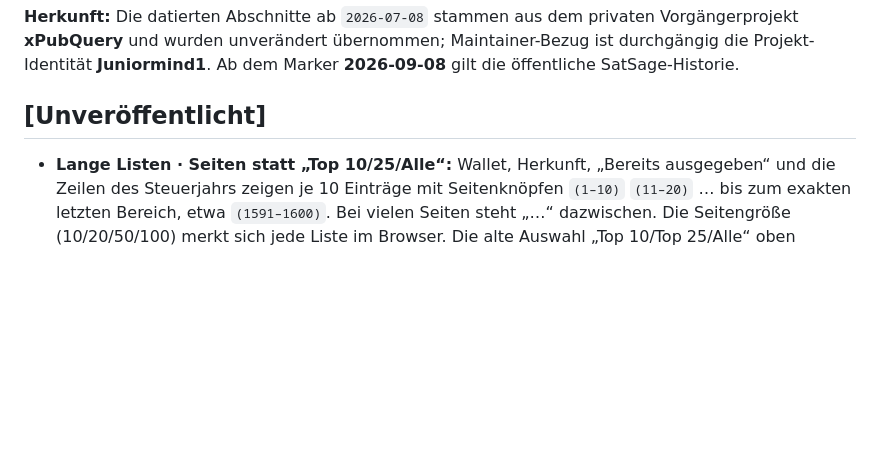
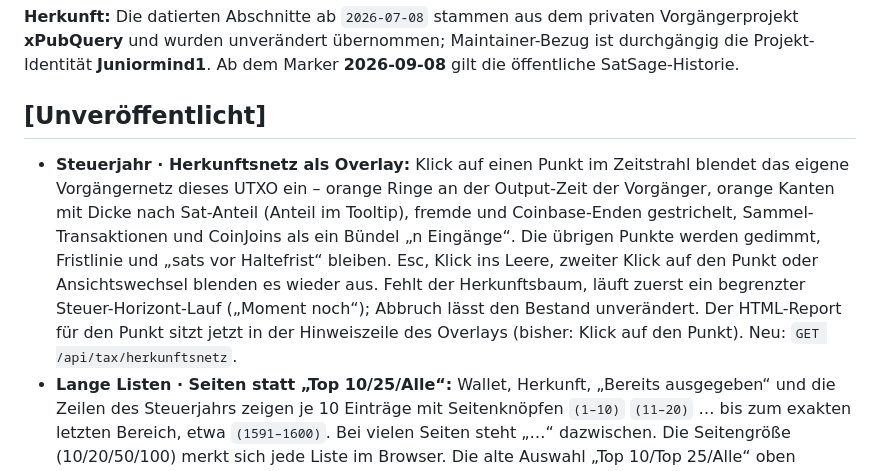
Before and after one commit to Juniormind1/SatSage, a Markdown page: CHANGELOG.md, the part around the change. Drawn GitHub-style; blank space fills up the shorter version.

Commit message:
CHANGELOG/ISSUES: Herkunftsnetz Schritt 1 umgesetzt (Abnahme offen)

```diff
--- a/CHANGELOG.md
+++ b/CHANGELOG.md
@@ -9,6 +9,7 @@ Neue Einträge oben. Format angelehnt an [Keep a Changelog](https://keepachangel
 
 ## [Unveröffentlicht]
 
+- **Steuerjahr · Herkunftsnetz als Overlay:** Klick auf einen Punkt im Zeitstrahl blendet das eigene Vorgängernetz dieses UTXO ein – orange Ringe an der Output-Zeit der Vorgänger, orange Kanten mit Dicke nach Sat-Anteil (Anteil im Tooltip), fremde und Coinbase-Enden gestrichelt, Sammel-Transaktionen und CoinJoins als ein Bündel „n Eingänge“. Die übrigen Punkte werden gedimmt, Fristlinie und „sats vor Haltefrist“ bleiben. Esc, Klick ins Leere, zweiter Klick auf den Punkt oder Ansichtswechsel blenden es wieder aus. Fehlt der Herkunftsbaum, läuft zuerst ein begrenzter Steuer-Horizont-Lauf („Moment noch“); Abbruch lässt den Bestand unverändert. Der HTML-Report für den Punkt sitzt jetzt in der Hinweiszeile des Overlays (bisher: Klick auf den Punkt). Neu: `GET /api/tax/herkunftsnetz`.
 - **Lange Listen · Seiten statt „Top 10/25/Alle“:** Wallet, Herkunft, „Bereits ausgegeben“ und die Zeilen des Steuerjahrs zeigen je 10 Einträge mit Seitenknöpfen `(1–10)` `(11–20)` … bis zum exakten letzten Bereich, etwa `(1591–1600)`. Bei vielen Seiten steht „…“ dazwischen. Die Seitengröße (10/20/50/100) merkt sich jede Liste im Browser. Die alte Auswahl „Top 10/Top 25/Alle“ oben entfällt. Im Regtest-Stresslabor (410 UTXOs, ~19 700 ausgegebene Outputs) ist die Herkunftsliste statt knapp 40 MB nun rund 40 KB groß (0,3 s statt 2,6 s), ein Wallet 44 KB statt 11,7 MB.
 - **Lange Listen · Filter über alle Seiten:** Das Suchfeld oben sucht jetzt auf dem Server über die ganze Liste, nicht nur über die gezeichnete Seite. Dieselben Regeln wie bisher (Freitext, `>1000`/`<5000` sats, `>1.1.25`/`<5.12.2025`, Börsen- und CoinJoin-Namen). Trifft der Filter eine Adresse auf Seite 3, steht sie nach dem Tippen oben.
 - **Steuerjahr · Summen über alles:** Kennzahlen, Zeitstrahl sowie Anzahl und Summe der Haltefrist-Gruppen und Veräußerungen zählen weiter über das ganze Jahr, geblättert werden nur die Zeilen. Mit Filter nennen Gruppen und Veräußerungen die Treffer über alle Seiten. „klären“ für gelbe UTXOs nimmt weiterhin alle, nicht nur die sichtbare Seite. Das Steuerjahr 2024 im Stresslabor lädt 1,2 statt 3,1 MB, der Rest ist der vollständige Zeitstrahl. Eine weitere Seite ist rund 11 KB groß.
```
Also changed, not shown: ISSUES.md (+6 -0 lines).
